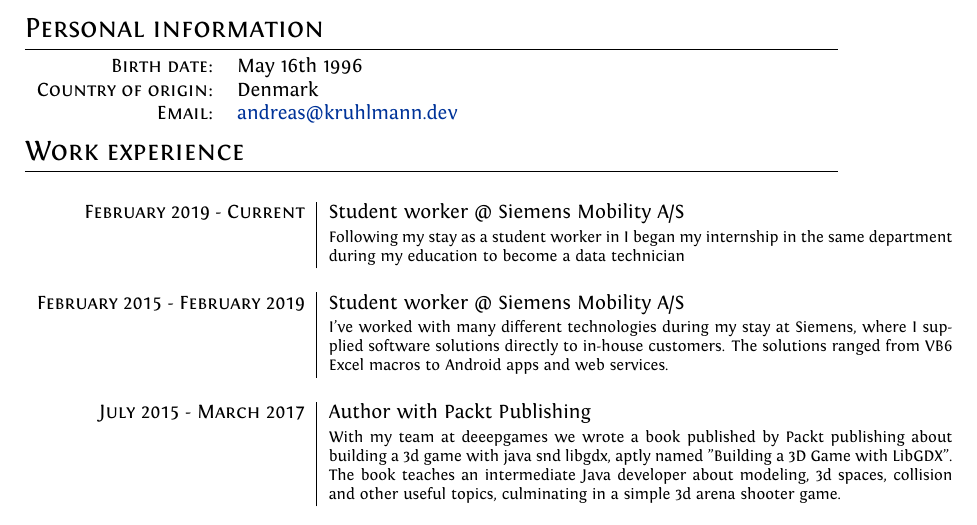
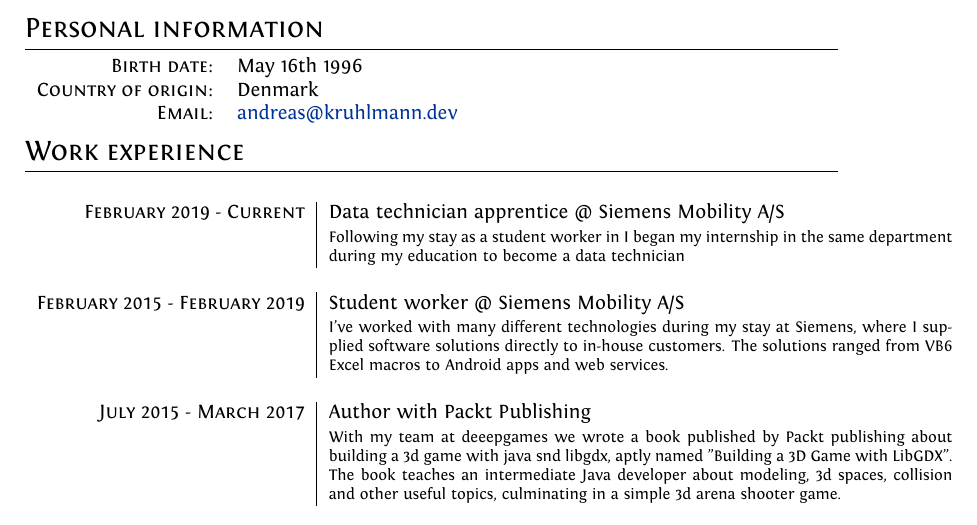
Before and after one commit to Kruhlmann/Curriculum-vitae, a LaTeX CV (cv.tex): part of page 1 of 2, cut so that both start at the same text. Compiled offline with XeLaTeX.

Commit message:
Update apprentice title

```diff
--- a/cv.tex
+++ b/cv.tex
@@ -55,7 +55,7 @@ ItalicFont = Fontin-Italic.otf
 \section{Work experience}
 \begin{tabular}{r|p{11cm}}
     \multicolumn{2}{c}{} \\
-    \textsc{February 2019 - Current} & Student worker @ Siemens Mobility A/S\\&\footnotesize{Following my stay as a student worker in I began my internship in the same department during my education to become a data technician}\\
+    \textsc{February 2019 - Current} & Data technician apprentice @ Siemens Mobility A/S\\&\footnotesize{Following my stay as a student worker in I began my internship in the same department during my education to become a data technician}\\
 
     \multicolumn{2}{c}{} \\
     \textsc{February 2015 - February 2019} & Student worker @ Siemens Mobility A/S\\&\footnotesize{I’ve worked with many different technologies during my stay at Siemens, where I supplied software solutions directly to in-house customers. The solutions ranged from VB6 Excel macros to Android apps and web services.}\\
```
